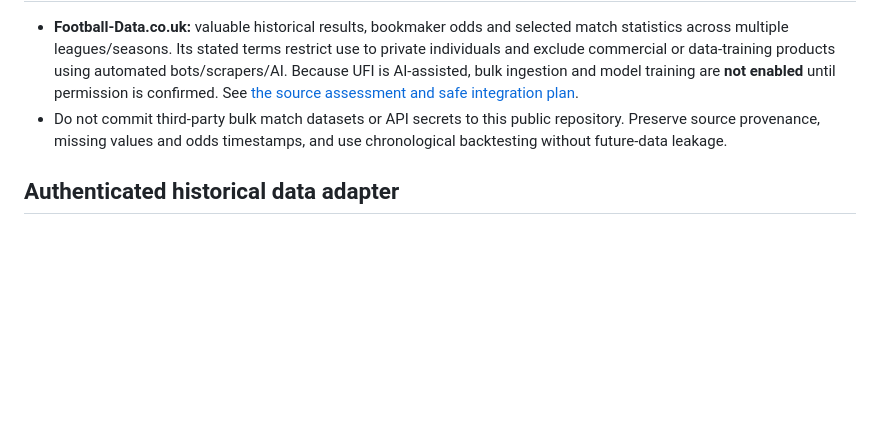
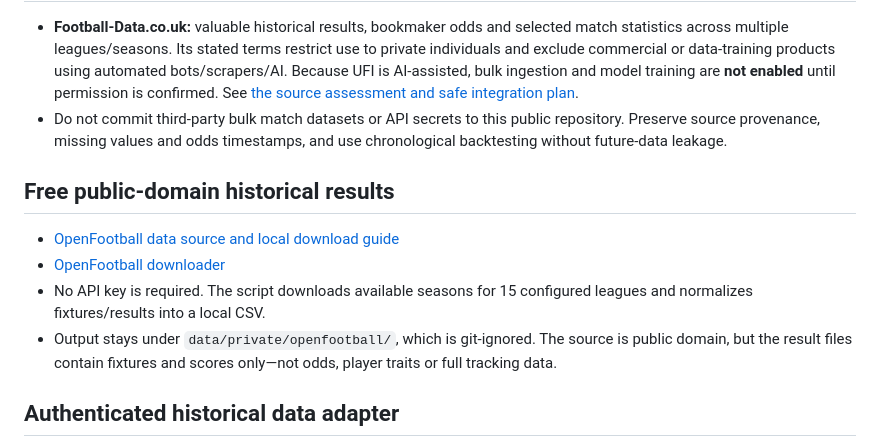
Before and after one commit to edoborrmagdalene9-dev/universal-football-intelligence, a Markdown page: README.md, the part around the change. GitHub-like rendering; blank space fills up the shorter version.

Commit message:
Add free OpenFootball data source to UFI README

```diff
--- a/README.md
+++ b/README.md
@@ -24,6 +24,13 @@ A local-first football research workstation for exploring real match-event data,
 - **Football-Data.co.uk:** valuable historical results, bookmaker odds and selected match statistics across multiple leagues/seasons. Its stated terms restrict use to private individuals and exclude commercial or data-training products using automated bots/scrapers/AI. Because UFI is AI-assisted, bulk ingestion and model training are **not enabled** until permission is confirmed. See [the source assessment and safe integration plan](docs/data-sources/football-data-co-uk.md).
 - Do not commit third-party bulk match datasets or API secrets to this public repository. Preserve source provenance, missing values and odds timestamps, and use chronological backtesting without future-data leakage.
 
+## Free public-domain historical results
+
+- [OpenFootball data source and local download guide](docs/data-sources/openfootball.md)
+- [OpenFootball downloader](tools/openfootball_download.py)
+- No API key is required. The script downloads available seasons for 15 configured leagues and normalizes fixtures/results into a local CSV.
+- Output stays under `data/private/openfootball/`, which is git-ignored. The source is public domain, but the result files contain fixtures and scores only—not odds, player traits or full tracking data.
+
 ## Authenticated historical data adapter
 
 - [TheStatsAPI integration notes](docs/data-sources/thestatsapi.md)
```
